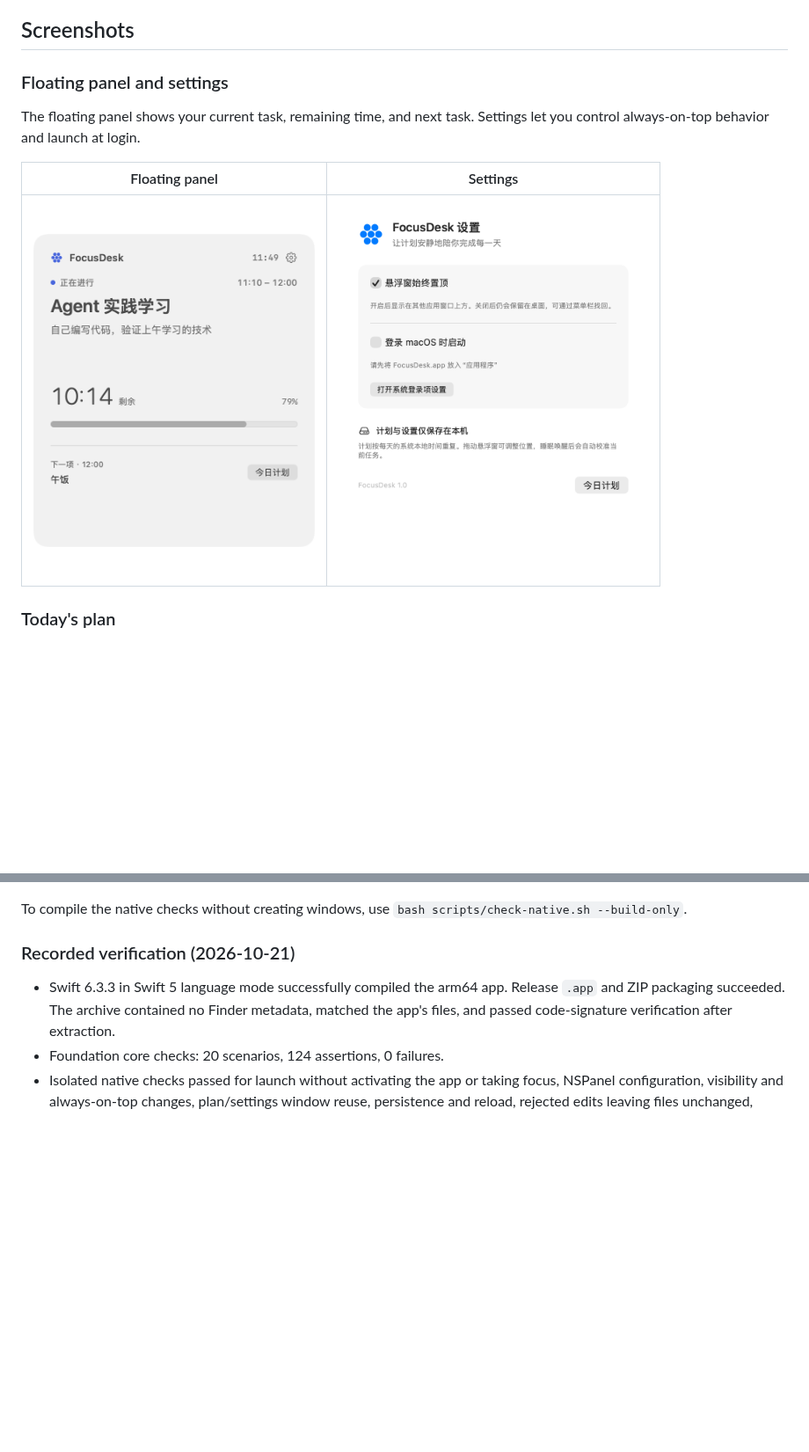
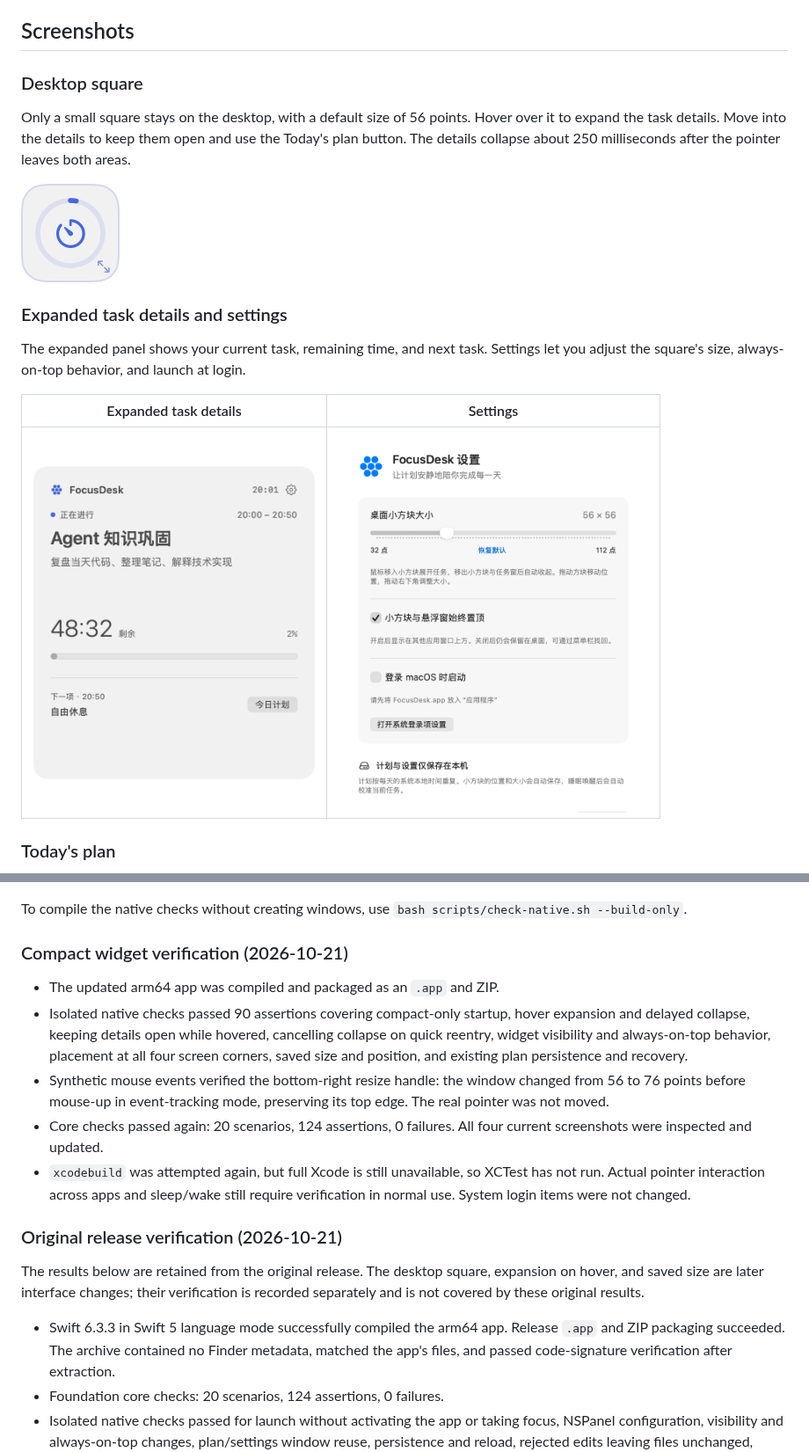
Before and after one commit to whathaventggood/FocusDesk, a Markdown page: README.en.md, 2 parts joined by grey strips. Shown at 88% size. GitHub-like rendering; pictures changed too: docs/screenshots/compact.png (added), docs/screenshots/floating.png, docs/screenshots/settings.png; blank space fills up the shorter version.

```diff
--- a/README.en.md
+++ b/README.en.md
@@ -8,9 +8,15 @@ The app interface and built-in schedule are currently in Simplified Chinese. Thi
 
 ## Screenshots
 
-### Floating panel and settings
+### Desktop square
 
-The floating panel shows your current task, remaining time, and next task. Settings let you control always-on-top behavior and launch at login.
+Only a small square stays on the desktop, with a default size of 56 points. Hover over it to expand the task details. Move into the details to keep them open and use the Today's plan button. The details collapse about 250 milliseconds after the pointer leaves both areas.
 
-| Floating panel | Settings |
+<img src="docs/screenshots/compact.png" alt="FocusDesk desktop square: hover to expand task details, drag to move, and resize from the bottom-right corner" width="112">
+
+### Expanded task details and settings
+
+The expanded panel shows your current task, remaining time, and next task. Settings let you adjust the square's size, always-on-top behavior, and launch at login.
+
+| Expanded task details | Settings |
 | :---: | :---: |
@@ -125,7 +131,17 @@ Run `bash scripts/check-native.sh` for isolated native-window and persistence ch
 
 To compile the native checks without creating windows, use `bash scripts/check-native.sh --build-only`.
 
-### Recorded verification (2026-10-21)
+### Compact widget verification (2026-10-21)
+
+- The updated arm64 app was compiled and packaged as an `.app` and ZIP.
+- Isolated native checks passed 90 assertions covering compact-only startup, hover expansion and delayed collapse, keeping details open while hovered, cancelling collapse on quick reentry, widget visibility and always-on-top behavior, placement at all four screen corners, saved size and position, and existing plan persistence and recovery.
+- Synthetic mouse events verified the bottom-right resize handle: the window changed from 56 to 76 points before mouse-up in event-tracking mode, preserving its top edge. The real pointer was not moved.
+- Core checks passed again: 20 scenarios, 124 assertions, 0 failures. All four current screenshots were inspected and updated.
+- `xcodebuild` was attempted again, but full Xcode is still unavailable, so XCTest has not run. Actual pointer interaction across apps and sleep/wake still require verification in normal use. System login items were not changed.
+
+### Original release verification (2026-10-21)
+
+The results below are retained from the original release. The desktop square, expansion on hover, and saved size are later interface changes; their verification is recorded separately and is not covered by these original results.
 
 - Swift 6.3.3 in Swift 5 language mode successfully compiled the arm64 app. Release `.app` and ZIP packaging succeeded. The archive contained no Finder metadata, matched the app's files, and passed code-signature verification after extraction.
 - Foundation core checks: 20 scenarios, 124 assertions, 0 failures.
```
Also changed, not shown: other parts of README.en.md (+8 -8 lines), README.md (+28 -12 lines), 5 other files.
